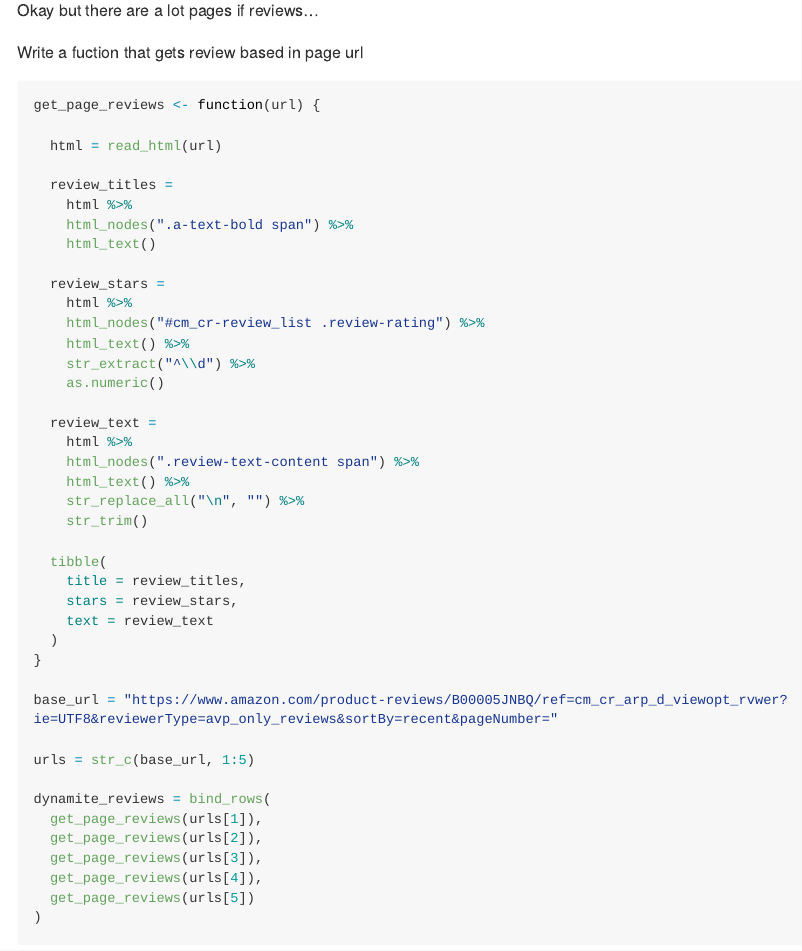
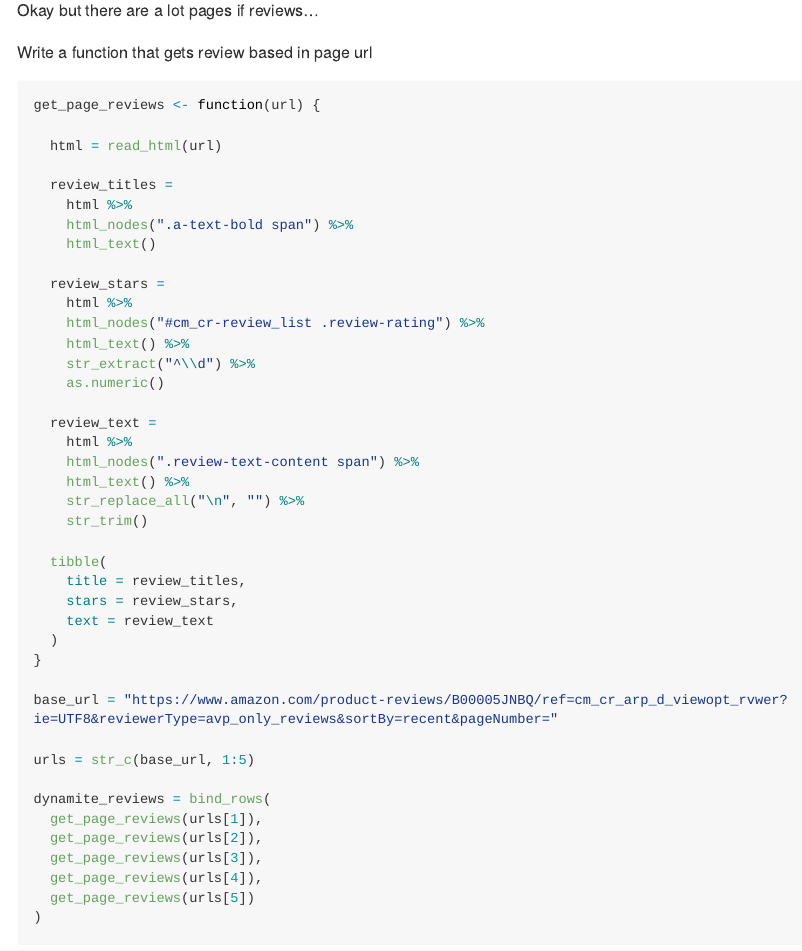
Before and after one commit to RuilianZ/iteration, an R Markdown document (writing_functions.Rmd): the page in a window 1100 px wide, from 5260 px down. Rendered offline with R 4.5, knitr and Pandoc, with nearby package versions; code that draws random numbers runs with fixed seeds of ours; some code elsewhere in the file could not run offline; long lines of code are wrapped.

Commit message:
writting function

````diff
--- a/writing_functions.Rmd
+++ b/writing_functions.Rmd
@@ -155,7 +155,7 @@ reviews = tibble(
 
 Okay but there are a lot pages if reviews...
 
-Write a fuction that gets review based in page url
+Write a function that gets review based in page url
 
 ```{r}
 get_page_reviews <- function(url) {
````
